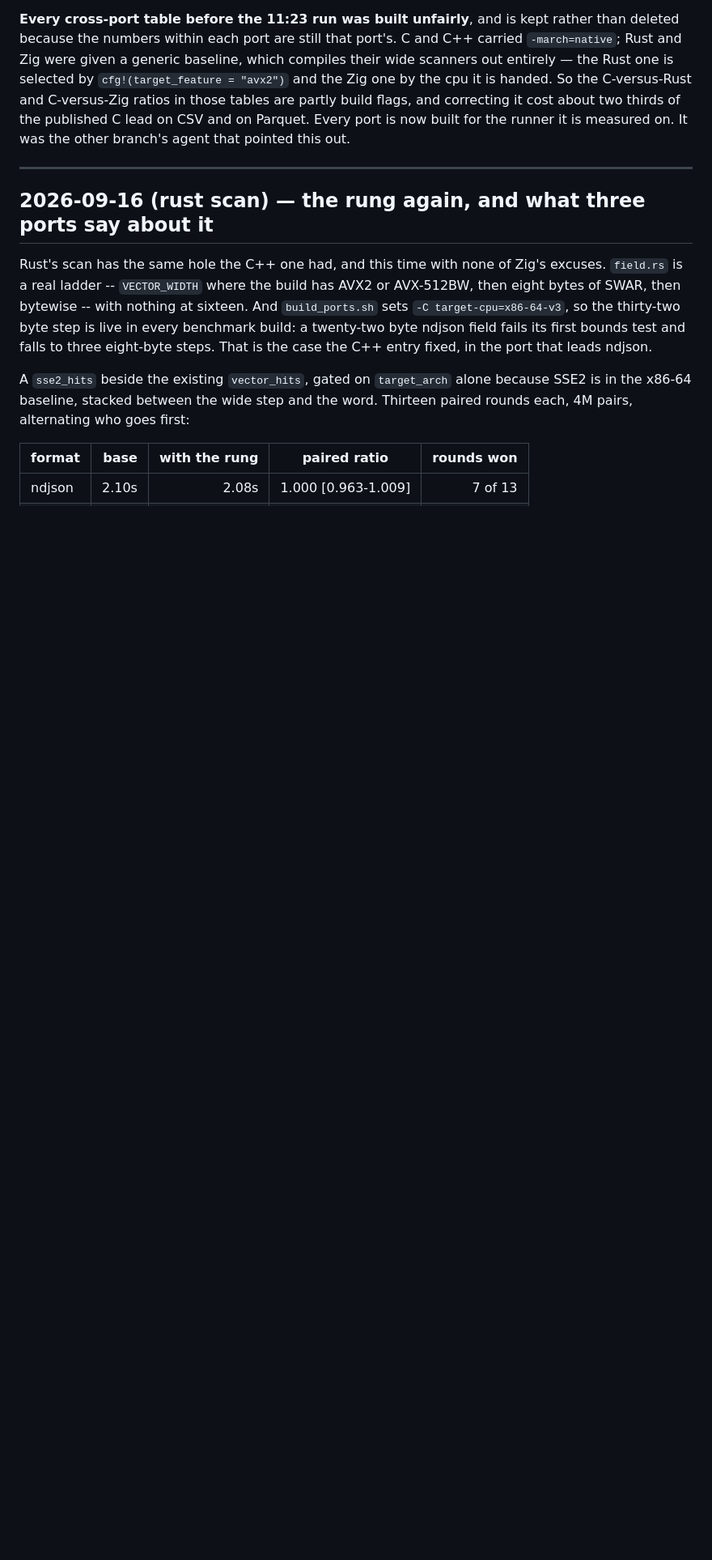
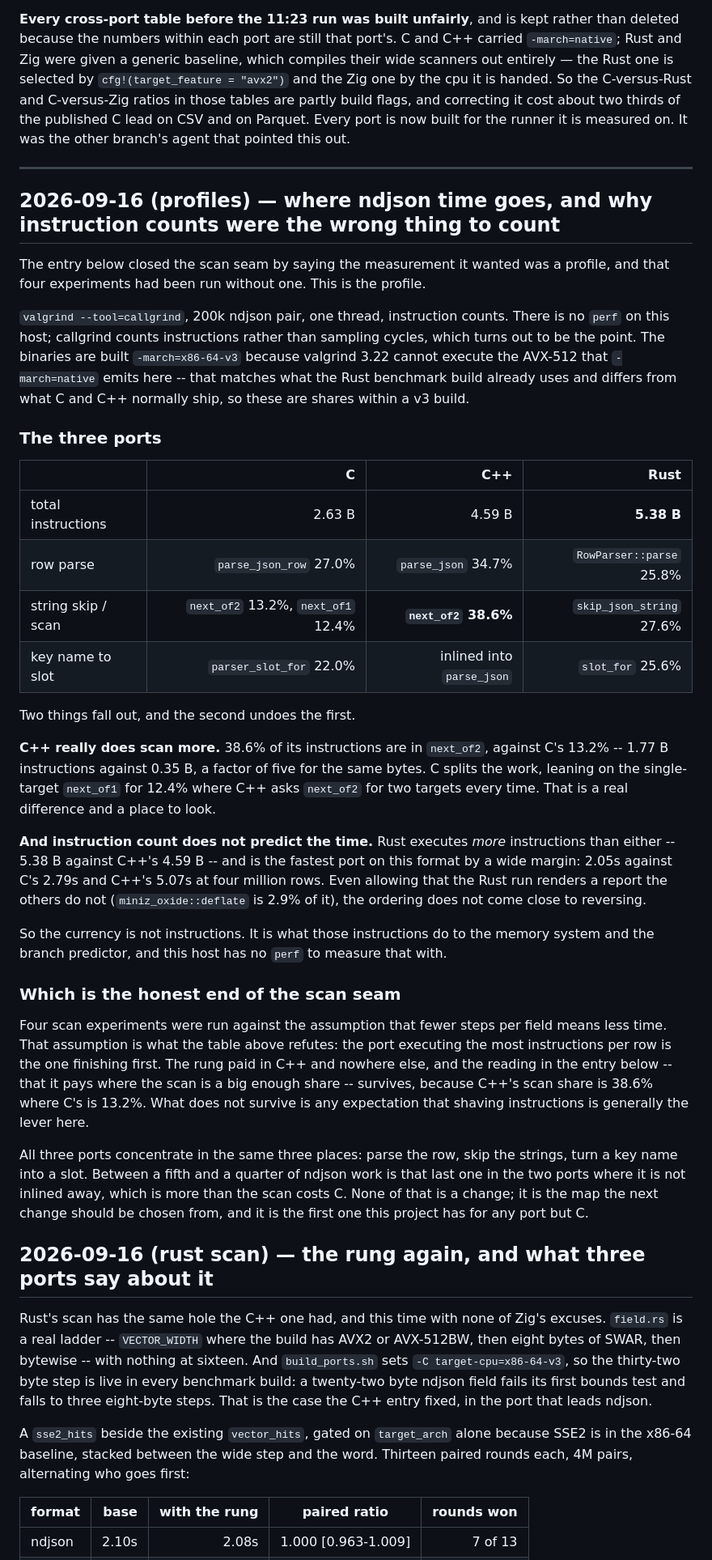
Before and after one commit to andrey-usa/csvdiff, a Markdown page: BENCHMARKS.md, the part around the change. Shown at 81% size. Rendered like a GitHub page; blank space fills up the shorter version.

Commit message:
bench: profile ndjson across C, C++ and Rust (#88)
The scan-seam entry said the measurement it wanted was a profile and that
four experiments had been run without one. This is that profile:
callgrind instruction counts on a 200k ndjson pair, single-threaded,
built -march=x86-64-v3 because valgrind 3.22 cannot execute the AVX-512
that -march=native emits on this host.

Two findings. C++ spends 38.6% of its instructions in next_of2 against
C's 13.2% -- 1.77B against 0.35B for the same bytes. And instruction
count does not predict wall time: Rust executes the most instructions of
the three and is the fastest port on this format, which is what the four
scan experiments implicitly assumed away.


Claude-Session: https://claude.ai/code/session_01J3cWxU9xYCoP7xSoj9FX46

Co-authored-by: Claude <noreply@anthropic.com>

```diff
--- a/BENCHMARKS.md
+++ b/BENCHMARKS.md
@@ -72,6 +72,64 @@ Parquet. Every port is now built for the runner it is measured on. It was the
 other branch's agent that pointed this out.
 
 ---
+
+## 2026-09-16 (profiles) — where ndjson time goes, and why instruction counts were the wrong thing to count
+
+The entry below closed the scan seam by saying the measurement it wanted was a
+profile, and that four experiments had been run without one. This is the profile.
+
+`valgrind --tool=callgrind`, 200k ndjson pair, one thread, instruction counts.
+There is no `perf` on this host; callgrind counts instructions rather than
+sampling cycles, which turns out to be the point. The binaries are built
+`-march=x86-64-v3` because valgrind 3.22 cannot execute the AVX-512 that
+`-march=native` emits here -- that matches what the Rust benchmark build already
+uses and differs from what C and C++ normally ship, so these are shares within a
+v3 build.
+
+### The three ports
+
+| | C | C++ | Rust |
+|---|---:|---:|---:|
+| total instructions | 2.63 B | 4.59 B | **5.38 B** |
+| row parse | `parse_json_row` 27.0% | `parse_json` 34.7% | `RowParser::parse` 25.8% |
+| string skip / scan | `next_of2` 13.2%, `next_of1` 12.4% | **`next_of2` 38.6%** | `skip_json_string` 27.6% |
+| key name to slot | `parser_slot_for` 22.0% | inlined into `parse_json` | `slot_for` 25.6% |
+
+Two things fall out, and the second undoes the first.
+
+**C++ really does scan more.** 38.6% of its instructions are in `next_of2`,
+against C's 13.2% -- 1.77 B instructions against 0.35 B, a factor of five for the
+same bytes. C splits the work, leaning on the single-target `next_of1` for 12.4%
+where C++ asks `next_of2` for two targets every time. That is a real difference
+and a place to look.
+
+**And instruction count does not predict the time.** Rust executes *more*
+instructions than either -- 5.38 B against C++'s 4.59 B -- and is the fastest
+port on this format by a wide margin: 2.05s against C's 2.79s and C++'s 5.07s at
+four million rows. Even allowing that the Rust run renders a report the others do
+not (`miniz_oxide::deflate` is 2.9% of it), the ordering does not come close to
+reversing.
+
+So the currency is not instructions. It is what those instructions do to the
+memory system and the branch predictor, and this host has no `perf` to measure
+that with.
+
+### Which is the honest end of the scan seam
+
+Four scan experiments were run against the assumption that fewer steps per field
+means less time. That assumption is what the table above refutes: the port
+executing the most instructions per row is the one finishing first. The rung paid
+in C++ and nowhere else, and the reading in the entry below -- that it pays where
+the scan is a big enough share -- survives, because C++'s scan share is 38.6%
+where C's is 13.2%. What does not survive is any expectation that shaving
+instructions is generally the lever here.
+
+All three ports concentrate in the same three places: parse the row, skip the
+strings, turn a key name into a slot. Between a fifth and a quarter of ndjson
+work is that last one in the two ports where it is not inlined away, which is
+more than the scan costs C. None of that is a change; it is the map the next
+change should be chosen from, and it is the first one this project has for any
+port but C.
 
 ## 2026-09-16 (rust scan) — the rung again, and what three ports say about it
 
```
